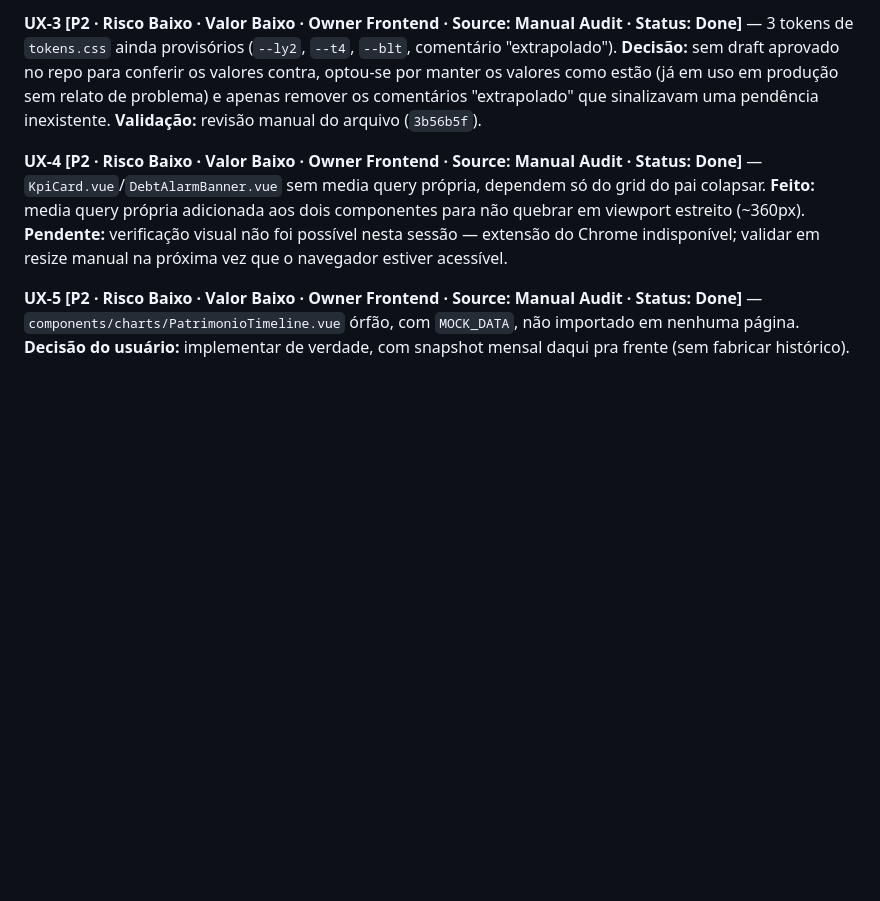
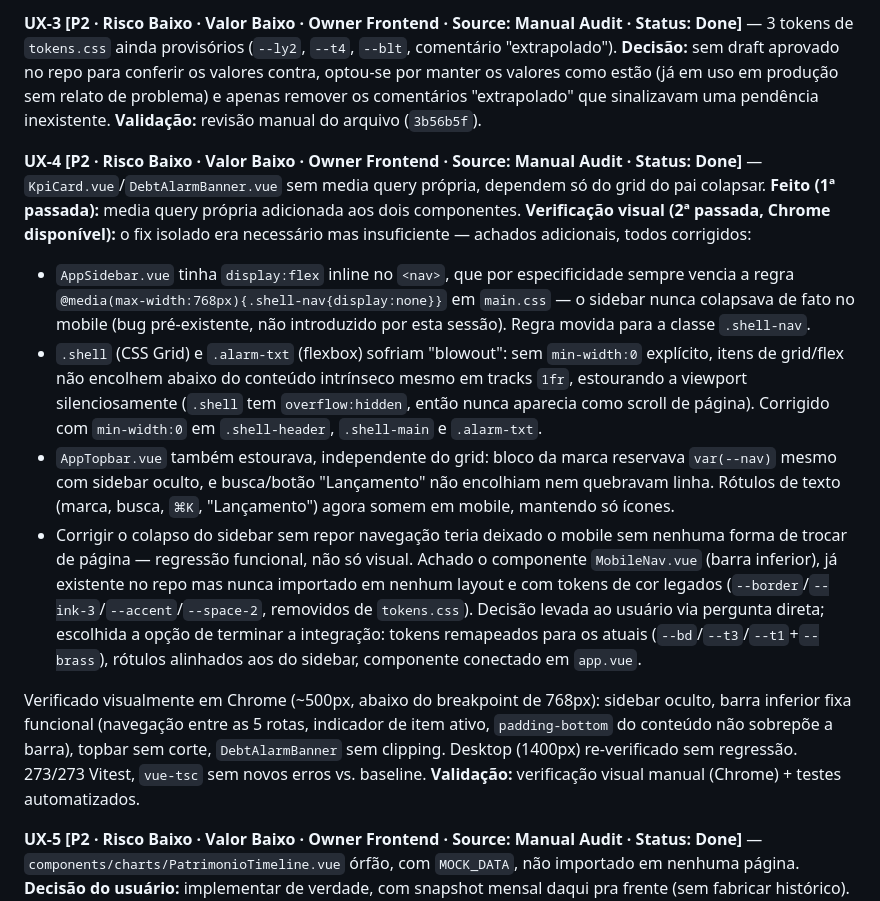
Before and after one commit to Borussia80/Klipper, a Markdown page: ROADMAP_KLIPPER_WEALTH_OS.md, the part around the change. GitHub-like rendering; blank space fills up the shorter version.

Commit message:
docs(roadmap): UX-4 - substitui nota de verificação pendente pelos achados reais
Chrome ficou disponível após o fechamento do Sprint 5; a verificação
visual planejada revelou uma cadeia de bugs de layout mobile pré-
existentes (sidebar nunca colapsava, CSS Grid/flexbox blowout,
MobileNav.vue órfão) além do fix original de media query. Detalhes
e validação em fix(ui) 56de46a.

Co-Authored-By: Claude Sonnet 5 <noreply@anthropic.com>

```diff
--- a/ROADMAP_KLIPPER_WEALTH_OS.md
+++ b/ROADMAP_KLIPPER_WEALTH_OS.md
@@ -370,7 +370,13 @@ alta confiança de que é um problema sistêmico, não um caso isolado.
 
 **UX-3 [P2 · Risco Baixo · Valor Baixo · Owner Frontend · Source: Manual Audit · Status: Done]** — 3 tokens de `tokens.css` ainda provisórios (`--ly2`, `--t4`, `--blt`, comentário "extrapolado"). **Decisão:** sem draft aprovado no repo para conferir os valores contra, optou-se por manter os valores como estão (já em uso em produção sem relato de problema) e apenas remover os comentários "extrapolado" que sinalizavam uma pendência inexistente. **Validação:** revisão manual do arquivo (`3b56b5f`).
 
-**UX-4 [P2 · Risco Baixo · Valor Baixo · Owner Frontend · Source: Manual Audit · Status: Done]** — `KpiCard.vue`/`DebtAlarmBanner.vue` sem media query própria, dependem só do grid do pai colapsar. **Feito:** media query própria adicionada aos dois componentes para não quebrar em viewport estreito (~360px). **Pendente:** verificação visual não foi possível nesta sessão — extensão do Chrome indisponível; validar em resize manual na próxima vez que o navegador estiver acessível.
+**UX-4 [P2 · Risco Baixo · Valor Baixo · Owner Frontend · Source: Manual Audit · Status: Done]** — `KpiCard.vue`/`DebtAlarmBanner.vue` sem media query própria, dependem só do grid do pai colapsar. **Feito (1ª passada):** media query própria adicionada aos dois componentes. **Verificação visual (2ª passada, Chrome disponível):** o fix isolado era necessário mas insuficiente — achados adicionais, todos corrigidos:
+- `AppSidebar.vue` tinha `display:flex` inline no `<nav>`, que por especificidade sempre vencia a regra `@media(max-width:768px){.shell-nav{display:none}}` em `main.css` — o sidebar nunca colapsava de fato no mobile (bug pré-existente, não introduzido por esta sessão). Regra movida para a classe `.shell-nav`.
+- `.shell` (CSS Grid) e `.alarm-txt` (flexbox) sofriam "blowout": sem `min-width:0` explícito, itens de grid/flex não encolhem abaixo do conteúdo intrínseco mesmo em tracks `1fr`, estourando a viewport silenciosamente (`.shell` tem `overflow:hidden`, então nunca aparecia como scroll de página). Corrigido com `min-width:0` em `.shell-header`, `.shell-main` e `.alarm-txt`.
+- `AppTopbar.vue` também estourava, independente do grid: bloco da marca reservava `var(--nav)` mesmo com sidebar oculto, e busca/botão "Lançamento" não encolhiam nem quebravam linha. Rótulos de texto (marca, busca, `⌘K`, "Lançamento") agora somem em mobile, mantendo só ícones.
+- Corrigir o colapso do sidebar sem repor navegação teria deixado o mobile sem nenhuma forma de trocar de página — regressão funcional, não só visual. Achado o componente `MobileNav.vue` (barra inferior), já existente no repo mas nunca importado em nenhum layout e com tokens de cor legados (`--border`/`--ink-3`/`--accent`/`--space-2`, removidos de `tokens.css`). Decisão levada ao usuário via pergunta direta; escolhida a opção de terminar a integração: tokens remapeados para os atuais (`--bd`/`--t3`/`--t1`+`--brass`), rótulos alinhados aos do sidebar, componente conectado em `app.vue`.
+
+Verificado visualmente em Chrome (~500px, abaixo do breakpoint de 768px): sidebar oculto, barra inferior fixa funcional (navegação entre as 5 rotas, indicador de item ativo, `padding-bottom` do conteúdo não sobrepõe a barra), topbar sem corte, `DebtAlarmBanner` sem clipping. Desktop (1400px) re-verificado sem regressão. 273/273 Vitest, `vue-tsc` sem novos erros vs. baseline. **Validação:** verificação visual manual (Chrome) + testes automatizados.
 
 **UX-5 [P2 · Risco Baixo · Valor Baixo · Owner Frontend · Source: Manual Audit · Status: Done]** — `components/charts/PatrimonioTimeline.vue` órfão, com `MOCK_DATA`, não importado em nenhuma página. **Decisão do usuário:** implementar de verdade, com snapshot mensal daqui pra frente (sem fabricar histórico). **Feito:** não existia histórico real de patrimônio no schema — criada tabela `net_worth_snapshots` (migration + model + validações), `GET /api/v1/reports/net_worth` agora grava/atualiza (upsert) o snapshot do mês corrente a cada chamada, nova rota `GET /api/v1/reports/net_worth_history` (com filtro de período 3m/6m/1a/max) expõe a série para o frontend. `PatrimonioTimeline.vue` reescrito para consumir dados reais via `useReports`, com estado vazio explícito para quem ainda não acumulou ≥2 meses de snapshots (`v-show` em vez de `v-if` para não destruir o nó DOM do React island). Cobertura: 405/405 RSpec, 273/273 Vitest, `vue-tsc` sem novos erros vs. baseline, `npm run build` ok. **Validação:** testes automatizados (backend + frontend); sem histórico fabricado — o gráfico só populará com o uso real ao longo dos meses.
 
```
